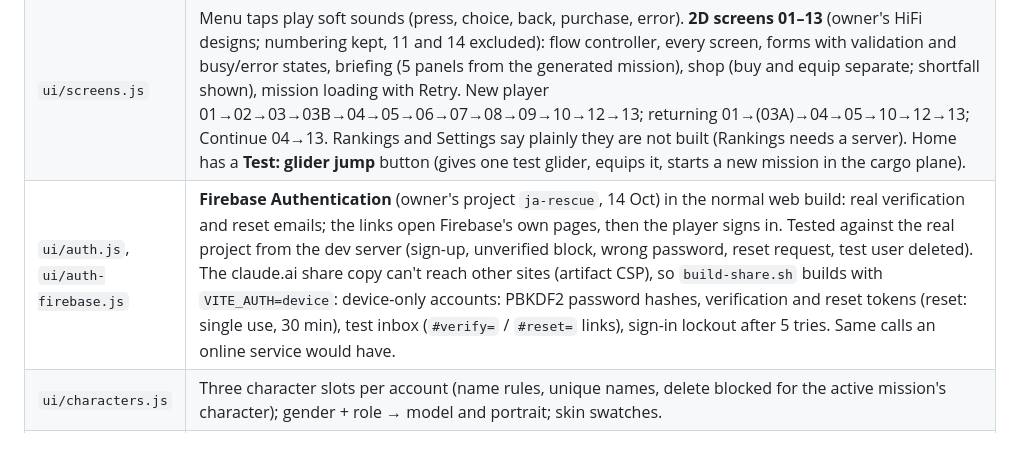
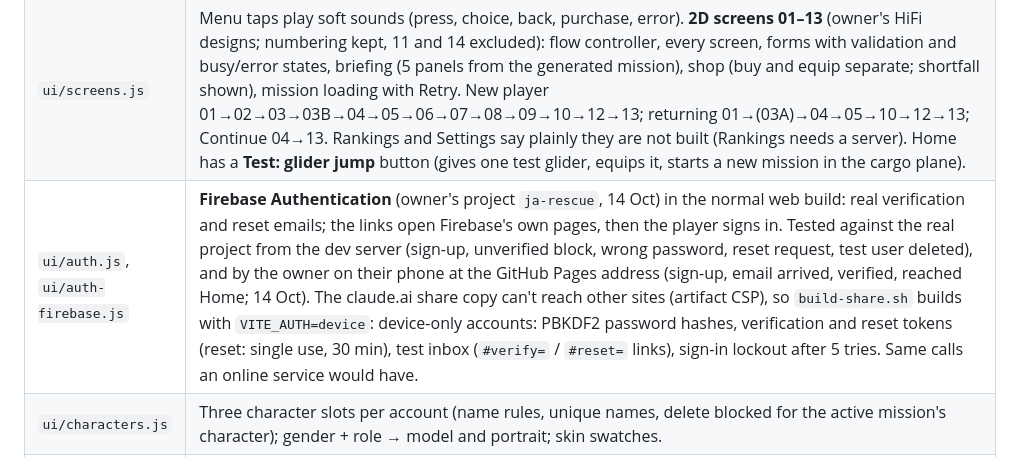
Before and after one commit to automateeaseai-arch/9ja-rescue, a Markdown page: CLAUDE.md, the part around the change. Drawn GitHub-style.

Commit message:
Notes: owner confirmed online sign-up on their phone
Co-Authored-By: Claude Opus 5.5 <noreply@anthropic.com>
Claude-Session: https://claude.ai/code/session_01BpsDsDbEYpy3RQnk4jBVLf

```diff
--- a/CLAUDE.md
+++ b/CLAUDE.md
@@ -27,7 +27,7 @@ The owner's **Game Plan and User Flow v2.2** is the authority for the mission fl
 |---|---|
 | `mission.js` | First-aid kits are never inside a building (the two site kits are in the open compound yard). Pickups are never left under a roof, in a rock or in water: a blocked spot moves to the nearest open ground (`blocked`, `openSpot`). **Mission flow (plan v2.2):** seeded generation (random validated arrival, 4 roaming beats + 8 outside kits chosen along the way in, 6 fixed ammo packs, 6 site defenders + 2 inside kits, 1/2 captives alternating), stages ARRIVAL→EXPLORE→CLEAR_SITE→RESCUE→ESCORT→DSS_BOARDING→DSS_DEPARTURE→COMPLETED, Interact actions, objective + guide arrow (top centre, blinking, turns to point the way relative to where you face, says what and how far) and a bouncing pin over the target when on screen, hostile counts, DSS handover checks, reward once per mission ID, silent checkpoints, knocked-out / pause / results panels, `prepare` (briefing draft, never rerolled), `startPrepared` (commits loadout and character snapshot), `continueSaved`, `abandon`, Save and exit to Home, pause on portrait/background. Game-time timers (`later`). |
 | `ui/screens.js` | Menu taps play soft sounds (press, choice, back, purchase, error). **2D screens 01–13** (owner's HiFi designs; numbering kept, 11 and 14 excluded): flow controller, every screen, forms with validation and busy/error states, briefing (5 panels from the generated mission), shop (buy and equip separate; shortfall shown), mission loading with Retry. New player 01→02→03→03B→04→05→06→07→08→09→10→12→13; returning 01→(03A)→04→05→10→12→13; Continue 04→13. Rankings and Settings say plainly they are not built (Rankings needs a server). Home has a **Test: glider jump** button (gives one test glider, equips it, starts a new mission in the cargo plane). |
-| `ui/auth.js`, `ui/auth-firebase.js` | **Firebase Authentication** (owner's project `ja-rescue`, 14 Oct) in the normal web build: real verification and reset emails; the links open Firebase's own pages, then the player signs in. Tested against the real project from the dev server (sign-up, unverified block, wrong password, reset request, test user deleted). The claude.ai share copy can't reach other sites (artifact CSP), so `build-share.sh` builds with `VITE_AUTH=device`: device-only accounts: PBKDF2 password hashes, verification and reset tokens (reset: single use, 30 min), test inbox (`#verify=` / `#reset=` links), sign-in lockout after 5 tries. Same calls an online service would have. |
+| `ui/auth.js`, `ui/auth-firebase.js` | **Firebase Authentication** (owner's project `ja-rescue`, 14 Oct) in the normal web build: real verification and reset emails; the links open Firebase's own pages, then the player signs in. Tested against the real project from the dev server (sign-up, unverified block, wrong password, reset request, test user deleted), and by the owner on their phone at the GitHub Pages address (sign-up, email arrived, verified, reached Home; 14 Oct). The claude.ai share copy can't reach other sites (artifact CSP), so `build-share.sh` builds with `VITE_AUTH=device`: device-only accounts: PBKDF2 password hashes, verification and reset tokens (reset: single use, 30 min), test inbox (`#verify=` / `#reset=` links), sign-in lockout after 5 tries. Same calls an online service would have. |
 | `ui/characters.js` | Three character slots per account (name rules, unique names, delete blocked for the active mission's character); gender + role → model and portrait; skin swatches. |
 | `ui/preview.js`, `skin.js` | 3D preview on screens 08/09 (drag to rotate, gentle sway); skin tone done in the shader on skin-coloured texels (also in game). |
 | `ui/logo.js`, `ui/menu.css` | SVG logo (one treatment everywhere); green-and-gold styles, rem-scaled to the phone height. Images in `public/ui/` (bg, portraits, captives, items). |
```
